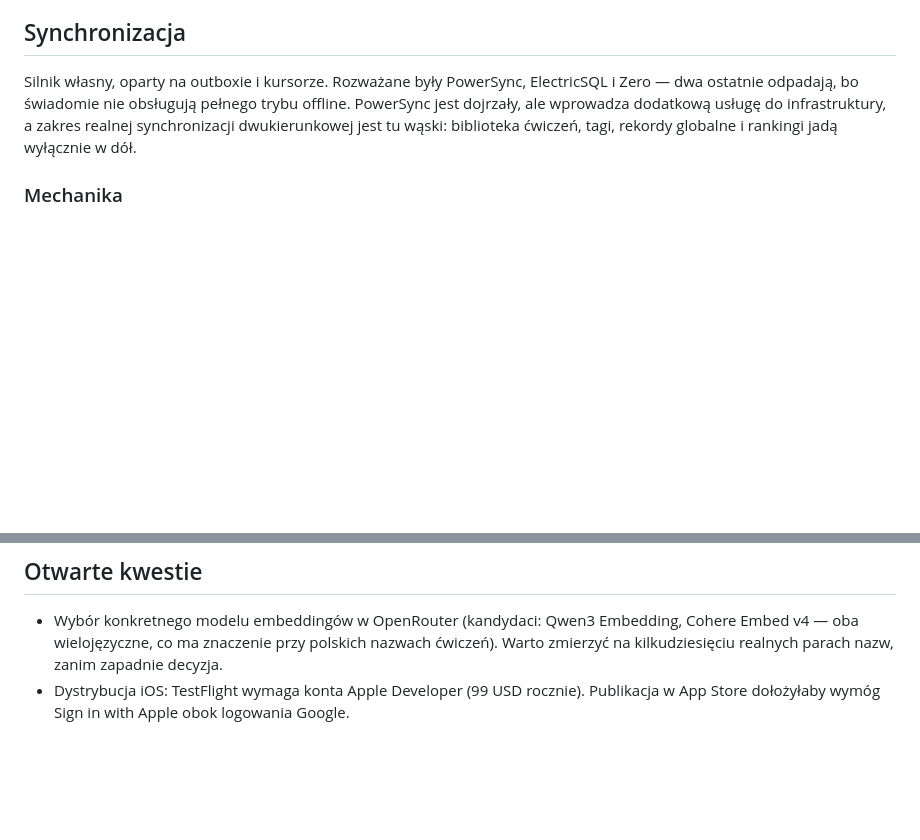
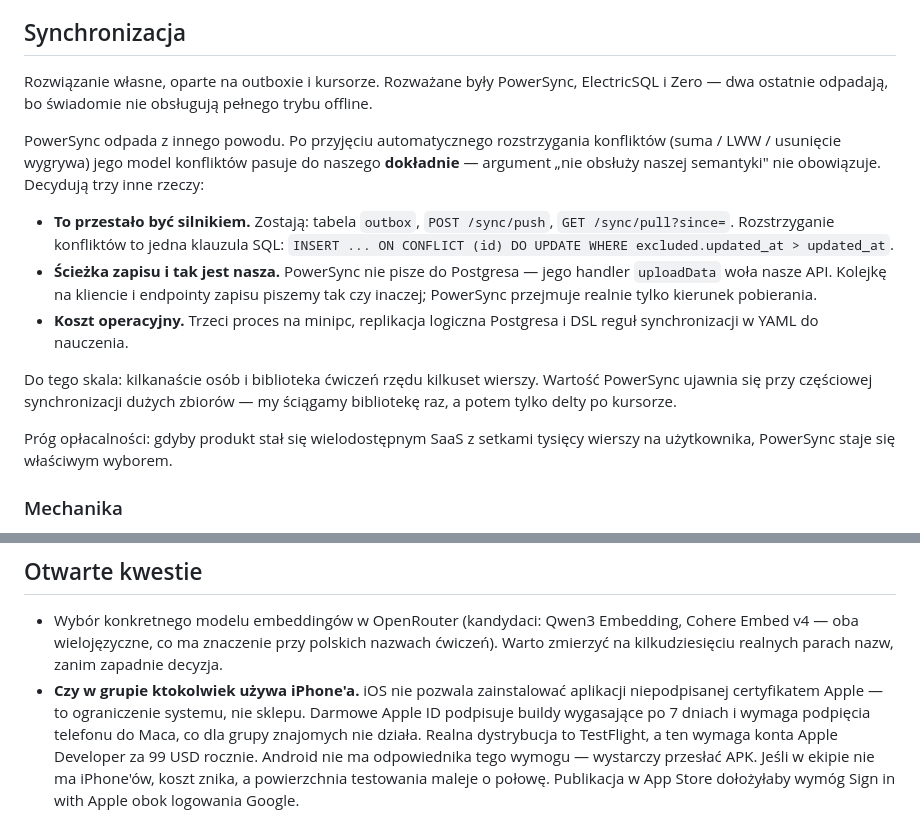
Before and after one commit to Dombearx/AlphaPump, a Markdown page: docs/stack_technologiczny.md, 2 parts joined by grey strips. Rendered like a GitHub page; blank space fills up the shorter version.

```diff
--- a/docs/stack_technologiczny.md
+++ b/docs/stack_technologiczny.md
@@ -169,11 +169,30 @@ wersję przy pull.
 
 ## Synchronizacja
 
-Silnik własny, oparty na outboxie i kursorze. Rozważane były PowerSync,
+Rozwiązanie własne, oparte na outboxie i kursorze. Rozważane były PowerSync,
 ElectricSQL i Zero — dwa ostatnie odpadają, bo świadomie nie obsługują pełnego
-trybu offline. PowerSync jest dojrzały, ale wprowadza dodatkową usługę do
-infrastruktury, a zakres realnej synchronizacji dwukierunkowej jest tu wąski:
-biblioteka ćwiczeń, tagi, rekordy globalne i rankingi jadą wyłącznie w dół.
+trybu offline.
+
+PowerSync odpada z innego powodu. Po przyjęciu automatycznego rozstrzygania
+konfliktów (suma / LWW / usunięcie wygrywa) jego model konfliktów pasuje do
+naszego **dokładnie** — argument „nie obsłuży naszej semantyki" nie obowiązuje.
+Decydują trzy inne rzeczy:
+
+- **To przestało być silnikiem.** Zostają: tabela `outbox`, `POST /sync/push`,
+  `GET /sync/pull?since=`. Rozstrzyganie konfliktów to jedna klauzula SQL:
+  `INSERT ... ON CONFLICT (id) DO UPDATE WHERE excluded.updated_at > updated_at`.
+- **Ścieżka zapisu i tak jest nasza.** PowerSync nie pisze do Postgresa — jego
+  handler `uploadData` woła nasze API. Kolejkę na kliencie i endpointy zapisu
+  piszemy tak czy inaczej; PowerSync przejmuje realnie tylko kierunek pobierania.
+- **Koszt operacyjny.** Trzeci proces na minipc, replikacja logiczna Postgresa
+  i DSL reguł synchronizacji w YAML do nauczenia.
+
+Do tego skala: kilkanaście osób i biblioteka ćwiczeń rzędu kilkuset wierszy.
+Wartość PowerSync ujawnia się przy częściowej synchronizacji dużych zbiorów —
+my ściągamy bibliotekę raz, a potem tylko delty po kursorze.
+
+Próg opłacalności: gdyby produkt stał się wielodostępnym SaaS z setkami tysięcy
+wierszy na użytkownika, PowerSync staje się właściwym wyborem.
 
 ### Mechanika
 
@@ -377,6 +420,12 @@ jest tu wymaganiem twardym.
   Cohere Embed v4 — oba wielojęzyczne, co ma znaczenie przy polskich nazwach
   ćwiczeń). Warto zmierzyć na kilkudziesięciu realnych parach nazw, zanim
   zapadnie decyzja.
-- Dystrybucja iOS: TestFlight wymaga konta Apple Developer (99 USD rocznie).
-  Publikacja w App Store dołożyłaby wymóg Sign in with Apple obok logowania
-  Google.
+- **Czy w grupie ktokolwiek używa iPhone'a.** iOS nie pozwala zainstalować
+  aplikacji niepodpisanej certyfikatem Apple — to ograniczenie systemu, nie
+  sklepu. Darmowe Apple ID podpisuje buildy wygasające po 7 dniach i wymaga
+  podpięcia telefonu do Maca, co dla grupy znajomych nie działa. Realna
+  dystrybucja to TestFlight, a ten wymaga konta Apple Developer za 99 USD
+  rocznie. Android nie ma odpowiednika tego wymogu — wystarczy przesłać APK.
+  Jeśli w ekipie nie ma iPhone'ów, koszt znika, a powierzchnia testowania maleje
+  o połowę. Publikacja w App Store dołożyłaby wymóg Sign in with Apple obok
+  logowania Google.
```
Also changed, not shown: other parts of docs/stack_technologiczny.md (+40 -16 lines).
